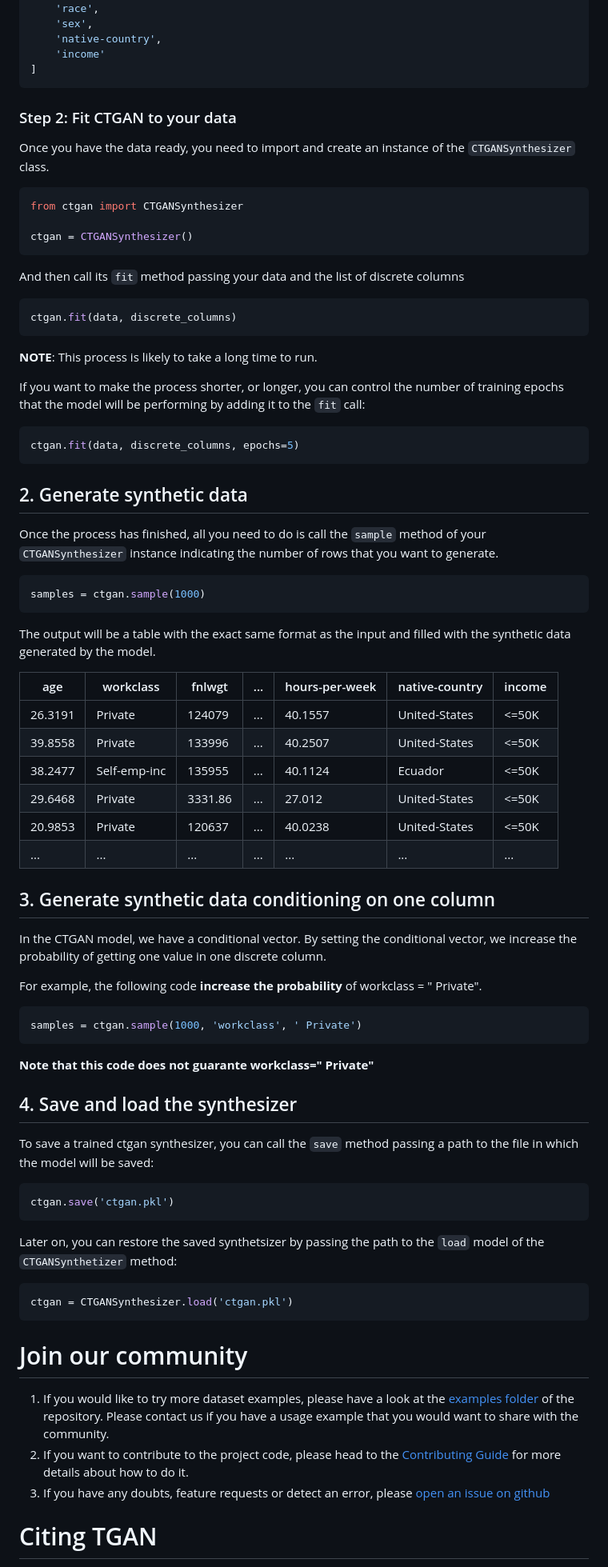
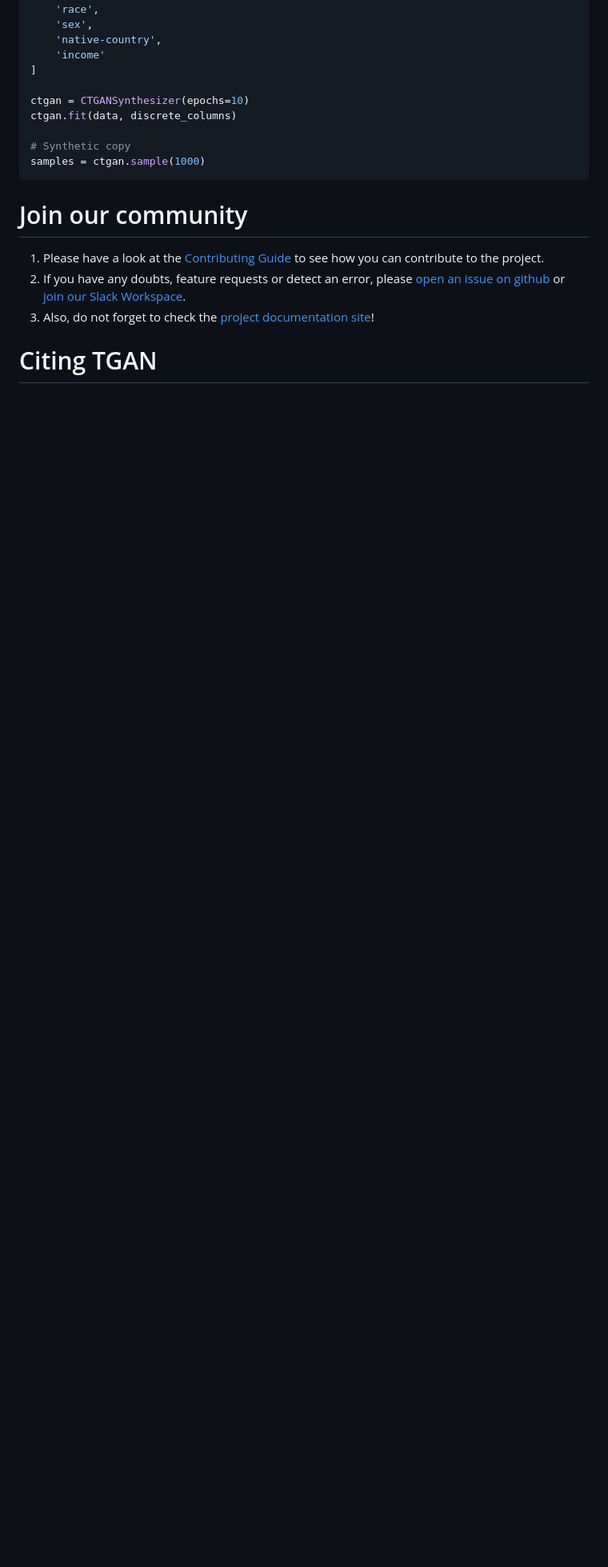
Before and after one commit to sdv-dev/CTGAN, a Markdown page: README.md, the part around one of its changes. Shown at 80% size. GitHub-like rendering; blank space fills up the shorter version.

````diff
--- a/README.md
+++ b/README.md
@@ -140,93 +85,23 @@ discrete_columns = [
     'native-country',
     'income'
 ]
-```
 
-### Step 2: Fit CTGAN to your data
+ctgan = CTGANSynthesizer(epochs=10)
+ctgan.fit(data, discrete_columns)
 
-Once you have the data ready, you need to import and create an instance of the `CTGANSynthesizer`
-class.
-
-```python3
-from ctgan import CTGANSynthesizer
-
-ctgan = CTGANSynthesizer()
-```
-
-And then call its `fit` method passing your data and the list of discrete columns
-
-```python
-ctgan.fit(data, discrete_columns)
-```
-
-**NOTE**: This process is likely to take a long time to run.
-
-If you want to make the process shorter, or longer, you can control the number of training epochs
-that the model will be performing by adding it to the `fit` call:
-
-```python3
-ctgan.fit(data, discrete_columns, epochs=5)
-```
-
-## 2. Generate synthetic data
-
-Once the process has finished, all you need to do is call the `sample` method of your
-`CTGANSynthesizer` instance indicating the number of rows that you want to generate.
-
-```python3
+# Synthetic copy
 samples = ctgan.sample(1000)
 ```
 
-The output will be a table with the exact same format as the input and filled with the synthetic
-data generated by the model.
 
-|     age | workclass    |    fnlwgt | ... |   hours-per-week | native-country   | income   |
-|---------|--------------|-----------|-----|------------------|------------------|----------|
-| 26.3191 | Private      | 124079    | ... |          40.1557 | United-States    | <=50K    |
-| 39.8558 | Private      | 133996    | ... |          40.2507 | United-States    | <=50K    |
-| 38.2477 | Self-emp-inc | 135955    | ... |          40.1124 | Ecuador          | <=50K    |
-| 29.6468 | Private      |   3331.86 | ... |          27.012  | United-States    | <=50K    |
-| 20.9853 | Private      | 120637    | ... |          40.0238 | United-States    | <=50K    |
-|     ... | ...          |       ... | ... |              ... | ...              | ...      |
-
-## 3. Generate synthetic data conditioning on one column
-
-In the CTGAN model, we have a conditional vector. By setting the conditional vector, we increase
-the probability of getting one value in one discrete column.
-
-For example, the following code **increase the probability** of workclass = " Private".
-
-```python3
-samples = ctgan.sample(1000, 'workclass', ' Private')
-```
-
-**Note that this code does not guarante workclass=" Private"**
-
-## 4. Save and load the synthesizer
-
-To save a trained ctgan synthesizer, you can call the `save` method passing a path to the file
-in which the model will be saved:
-
-```python3
-ctgan.save('ctgan.pkl')
-```
-
-Later on, you can restore the saved synthetsizer by passing the path to the `load`
-model of the `CTGANSynthetizer` method:
-
-```python3
-ctgan = CTGANSynthesizer.load('ctgan.pkl')
-```
 
 # Join our community
 
-1. If you would like to try more dataset examples, please have a look at the [examples folder](
-https://github.com/sdv-dev/CTGAN/tree/master/examples) of the repository. Please contact us
-if you have a usage example that you would want to share with the community.
-2. If you want to contribute to the project code, please head to the [Contributing Guide](
-CONTRIBUTING.rst) for more details about how to do it.
-3. If you have any doubts, feature requests or detect an error, please [open an issue on github](
-https://github.com/sdv-dev/CTGAN/issues)
+
+1. Please have a look at the [Contributing Guide](https://sdv.dev/SDV/developer_guides/contributing.html) to see how you can contribute to the project.
+2. If you have any doubts, feature requests or detect an error, please [open an issue on github](https://github.com/sdv-dev/CTGAN/issues) or [join our Slack Workspace](https://sdv-space.slack.com/join/shared_invite/zt-gdsfcb5w-0QQpFMVoyB2Yd6SRiMplcw#/).
+3. Also, do not forget to check the [project documentation site](https://sdv.dev/SDV/)!
+
 
 # Citing TGAN
 
````
Also changed, not shown: other parts of README.md (+33 -75 lines), docs/images/ctgan.png (added), 18 other files.
